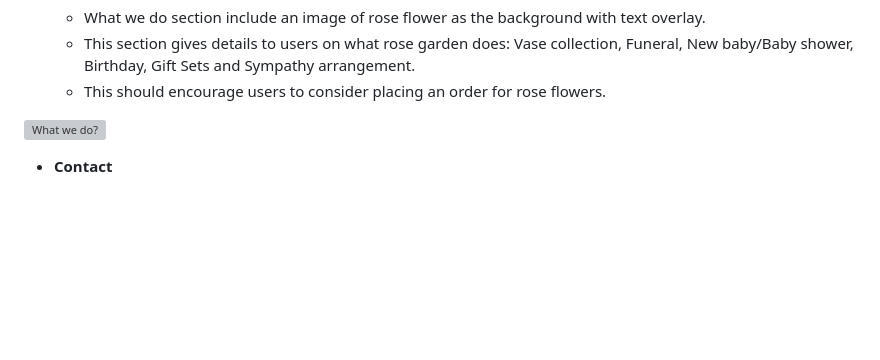
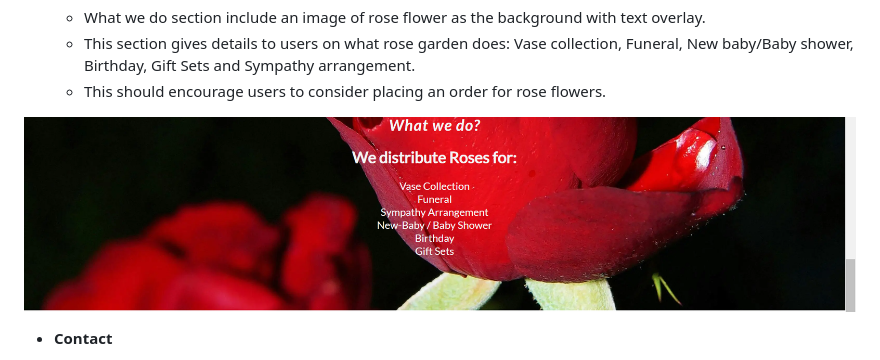
Before and after one commit to Ovundiano/Rose-Garden-, a Markdown page: README.md, the part around the change. Drawn GitHub-style; pictures changed too: assets/images/what-we-do.png (added); blank space fills up the shorter version; grey boxes are pictures that could not be loaded.

Commit message:
Add what we do image

```diff
--- a/README.md
+++ b/README.md
@@ -33,7 +33,7 @@
   - This section gives details to users on what rose garden does: Vase collection, Funeral, New baby/Baby shower, Birthday, Gift Sets and Sympathy arrangement.
   - This should encourage users to consider placing an order for rose flowers.
 
-![What we do?]()
+![What we do?](assets/images/what-we-do.png)
 
 - __Contact__
 
```
